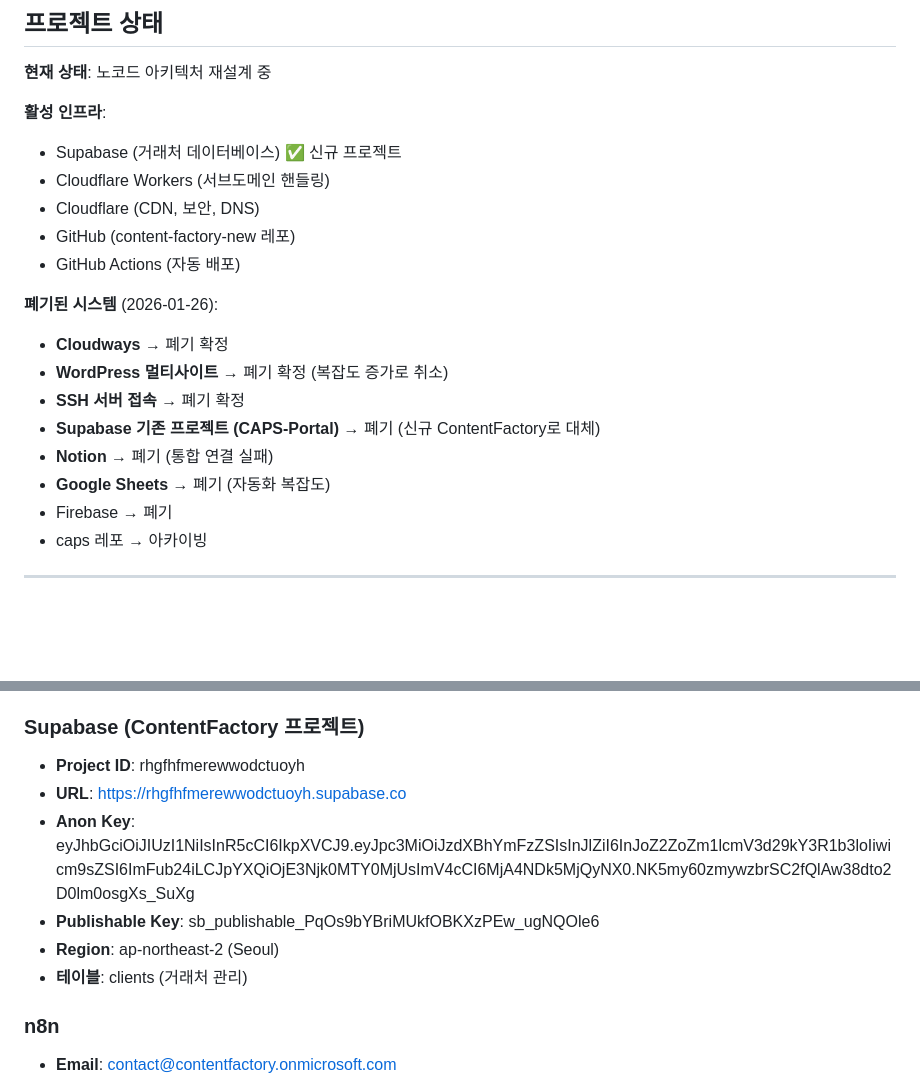
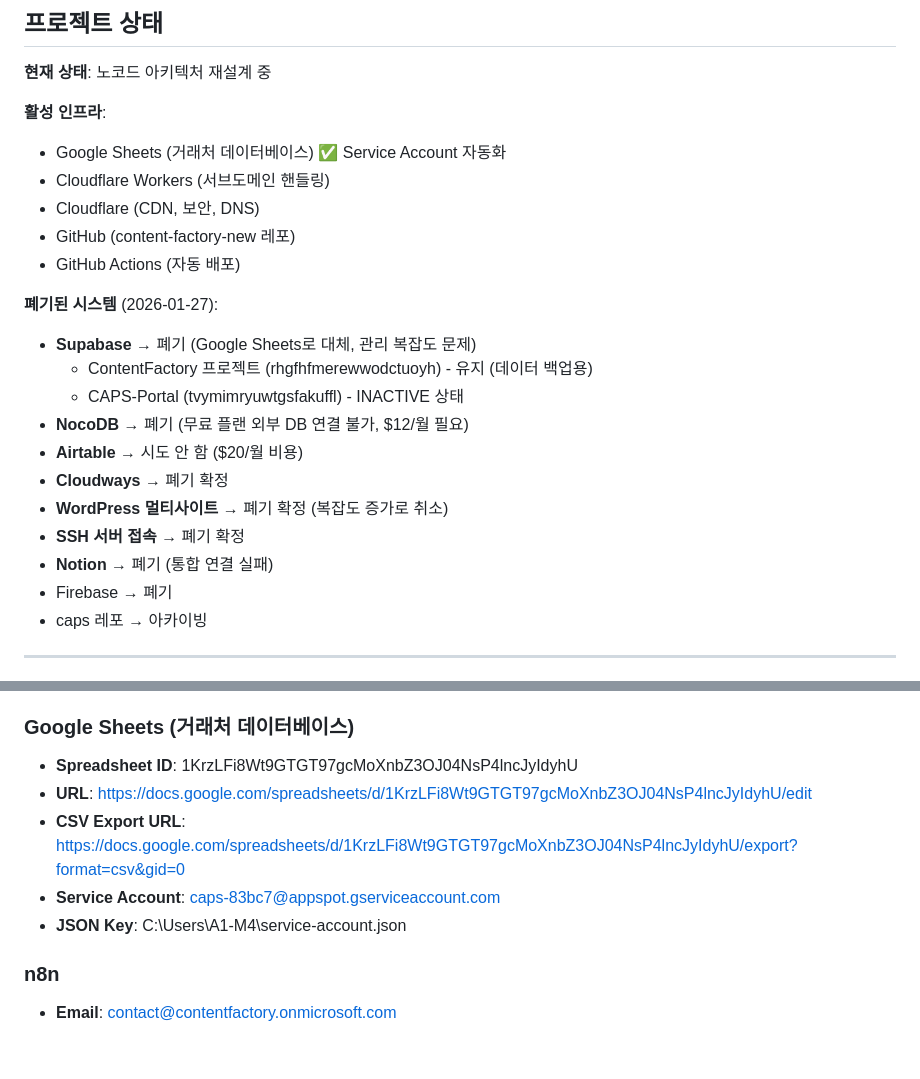
Before and after one commit to jeonwoohyun85/content-factory, a Markdown page: PROJECT.md, 2 parts joined by grey strips. GitHub-like rendering; blank space fills up the shorter version.

Commit message:
docs: Google Sheets 연동 반영, Supabase 폐기 문서화

```diff
--- a/PROJECT.md
+++ b/PROJECT.md
@@ -34,19 +34,22 @@
 **현재 상태**: 노코드 아키텍처 재설계 중
 
 **활성 인프라**:
-- Supabase (거래처 데이터베이스) ✅ 신규 프로젝트
+- Google Sheets (거래처 데이터베이스) ✅ Service Account 자동화
 - Cloudflare Workers (서브도메인 핸들링)
 - Cloudflare (CDN, 보안, DNS)
 - GitHub (content-factory-new 레포)
 - GitHub Actions (자동 배포)
 
-**폐기된 시스템** (2026-01-26):
+**폐기된 시스템** (2026-01-27):
+- **Supabase** → 폐기 (Google Sheets로 대체, 관리 복잡도 문제)
+  - ContentFactory 프로젝트 (rhgfhfmerewwodctuoyh) - 유지 (데이터 백업용)
+  - CAPS-Portal (tvymimryuwtgsfakuffl) - INACTIVE 상태
+- **NocoDB** → 폐기 (무료 플랜 외부 DB 연결 불가, $12/월 필요)
+- **Airtable** → 시도 안 함 ($20/월 비용)
 - **Cloudways** → 폐기 확정
 - **WordPress 멀티사이트** → 폐기 확정 (복잡도 증가로 취소)
 - **SSH 서버 접속** → 폐기 확정
-- **Supabase 기존 프로젝트 (CAPS-Portal)** → 폐기 (신규 ContentFactory로 대체)
 - **Notion** → 폐기 (통합 연결 실패)
-- **Google Sheets** → 폐기 (자동화 복잡도)
 - Firebase → 폐기
 - caps 레포 → 아카이빙
 
@@ -67,13 +70,12 @@
 - **Zone ID**: 6336f0fab5cb7b480e1f7b44698aef60
 - **Account ID**: 73506724e3c7dd97bc939983761a90cf
 
-### Supabase (ContentFactory 프로젝트)
-- **Project ID**: rhgfhfmerewwodctuoyh
-- **URL**: https://rhgfhfmerewwodctuoyh.supabase.co
-- **Anon Key**: eyJhbGciOiJIUzI1NiIsInR5cCI6IkpXVCJ9.eyJpc3MiOiJzdXBhYmFzZSIsInJlZiI6InJoZ2ZoZm1lcmV3d29kY3R1b3loIiwicm9sZSI6ImFub24iLCJpYXQiOjE3Njk0MTY0MjUsImV4cCI6MjA4NDk5MjQyNX0.NK5my60zmywzbrSC2fQlAw38dto2D0lm0osgXs_SuXg
-- **Publishable Key**: sb_publishable_PqOs9bYBriMUkfOBKXzPEw_ugNQOle6
-- **Region**: ap-northeast-2 (Seoul)
-- **테이블**: clients (거래처 관리)
+### Google Sheets (거래처 데이터베이스)
+- **Spreadsheet ID**: 1KrzLFi8Wt9GTGT97gcMoXnbZ3OJ04NsP4lncJyIdyhU
+- **URL**: https://docs.google.com/spreadsheets/d/1KrzLFi8Wt9GTGT97gcMoXnbZ3OJ04NsP4lncJyIdyhU/edit
+- **CSV Export URL**: https://docs.google.com/spreadsheets/d/1KrzLFi8Wt9GTGT97gcMoXnbZ3OJ04NsP4lncJyIdyhU/export?format=csv&gid=0
+- **Service Account**: caps-83bc7@appspot.gserviceaccount.com
+- **JSON Key**: C:\Users\A1-M4\service-account.json
 
 ### n8n
 - **Email**: contact@contentfactory.onmicrosoft.com
```
